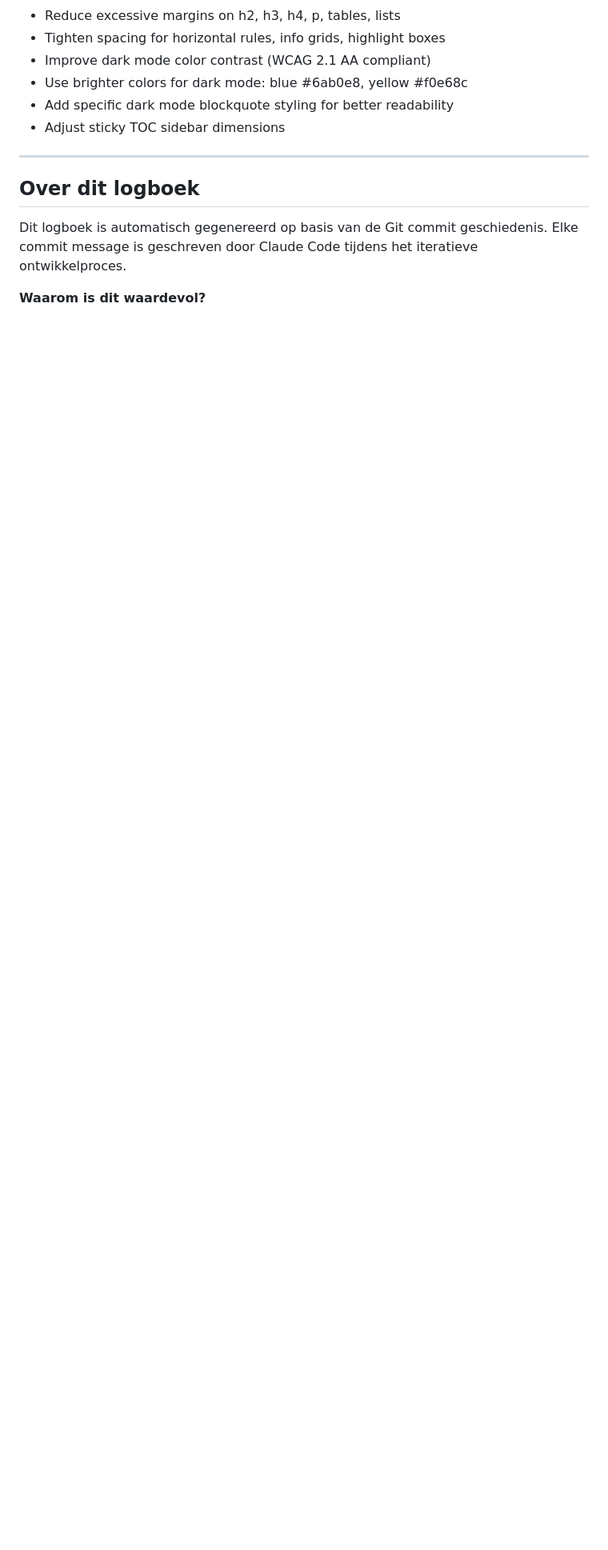
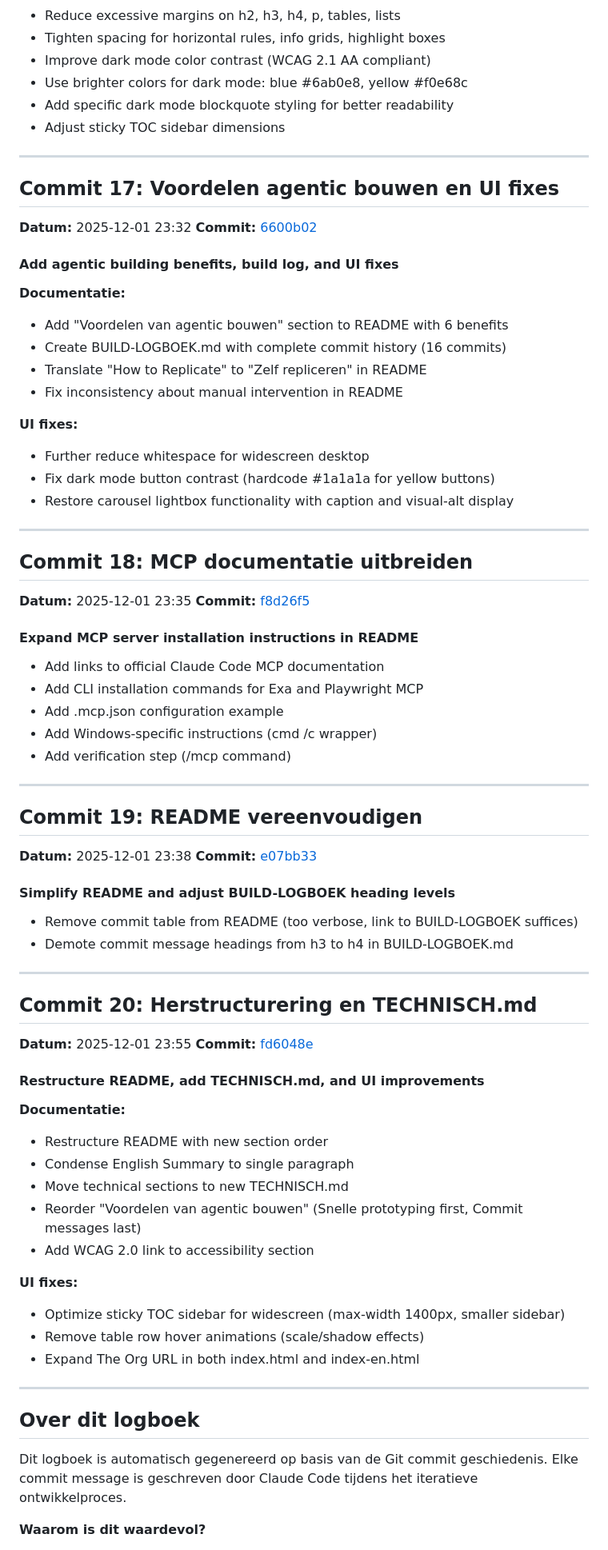
Before and after one commit to ookgezellig/profiel-tinka, a Markdown page: BUILD-LOGBOEK.md, the part around one of its changes. Shown at 80% size. Rendered like a GitHub page; blank space fills up the shorter version.

Commit message:
Update BUILD-LOGBOEK with commits 17-20
- Add commits 17-20 covering agentic benefits, MCP docs, README simplification,
  and TECHNISCH.md creation
- Update overview table: 16 -> 20 commits

🤖 Generated with [Claude Code](https://claude.com/claude-code)

Co-Authored-By: Claude <noreply@anthropic.com>

```diff
--- a/BUILD-LOGBOEK.md
+++ b/BUILD-LOGBOEK.md
@@ -265,6 +265,70 @@ Document estimated time spent on each phase:
 
 ---
 
+## Commit 17: Voordelen agentic bouwen en UI fixes
+**Datum:** 2025-12-01 23:32
+**Commit:** [6600b02](https://github.com/ookgezellig/profiel-tinka/commit/6600b02)
+
+#### Add agentic building benefits, build log, and UI fixes
+
+**Documentatie:**
+- Add "Voordelen van agentic bouwen" section to README with 6 benefits
+- Create BUILD-LOGBOEK.md with complete commit history (16 commits)
+- Translate "How to Replicate" to "Zelf repliceren" in README
+- Fix inconsistency about manual intervention in README
+
+**UI fixes:**
+- Further reduce whitespace for widescreen desktop
+- Fix dark mode button contrast (hardcode #1a1a1a for yellow buttons)
+- Restore carousel lightbox functionality with caption and visual-alt display
+
+---
+
+## Commit 18: MCP documentatie uitbreiden
+**Datum:** 2025-12-01 23:35
+**Commit:** [f8d26f5](https://github.com/ookgezellig/profiel-tinka/commit/f8d26f5)
+
+#### Expand MCP server installation instructions in README
+
+- Add links to official Claude Code MCP documentation
+- Add CLI installation commands for Exa and Playwright MCP
+- Add .mcp.json configuration example
+- Add Windows-specific instructions (cmd /c wrapper)
+- Add verification step (/mcp command)
+
+---
+
+## Commit 19: README vereenvoudigen
+**Datum:** 2025-12-01 23:38
+**Commit:** [e07bb33](https://github.com/ookgezellig/profiel-tinka/commit/e07bb33)
+
+#### Simplify README and adjust BUILD-LOGBOEK heading levels
+
+- Remove commit table from README (too verbose, link to BUILD-LOGBOEK suffices)
+- Demote commit message headings from h3 to h4 in BUILD-LOGBOEK.md
+
+---
+
+## Commit 20: Herstructurering en TECHNISCH.md
+**Datum:** 2025-12-01 23:55
+**Commit:** [fd6048e](https://github.com/ookgezellig/profiel-tinka/commit/fd6048e)
+
+#### Restructure README, add TECHNISCH.md, and UI improvements
+
+**Documentatie:**
+- Restructure README with new section order
+- Condense English Summary to single paragraph
+- Move technical sections to new TECHNISCH.md
+- Reorder "Voordelen van agentic bouwen" (Snelle prototyping first, Commit messages last)
+- Add WCAG 2.0 link to accessibility section
+
+**UI fixes:**
+- Optimize sticky TOC sidebar for widescreen (max-width 1400px, smaller sidebar)
+- Remove table row hover animations (scale/shadow effects)
+- Expand The Org URL in both index.html and index-en.html
+
+---
+
 ## Over dit logboek
 
 Dit logboek is automatisch gegenereerd op basis van de Git commit geschiedenis. Elke commit message is geschreven door Claude Code tijdens het iteratieve ontwikkelproces.
```
Also changed, not shown: other parts of BUILD-LOGBOEK.md (+1 -1 lines).
